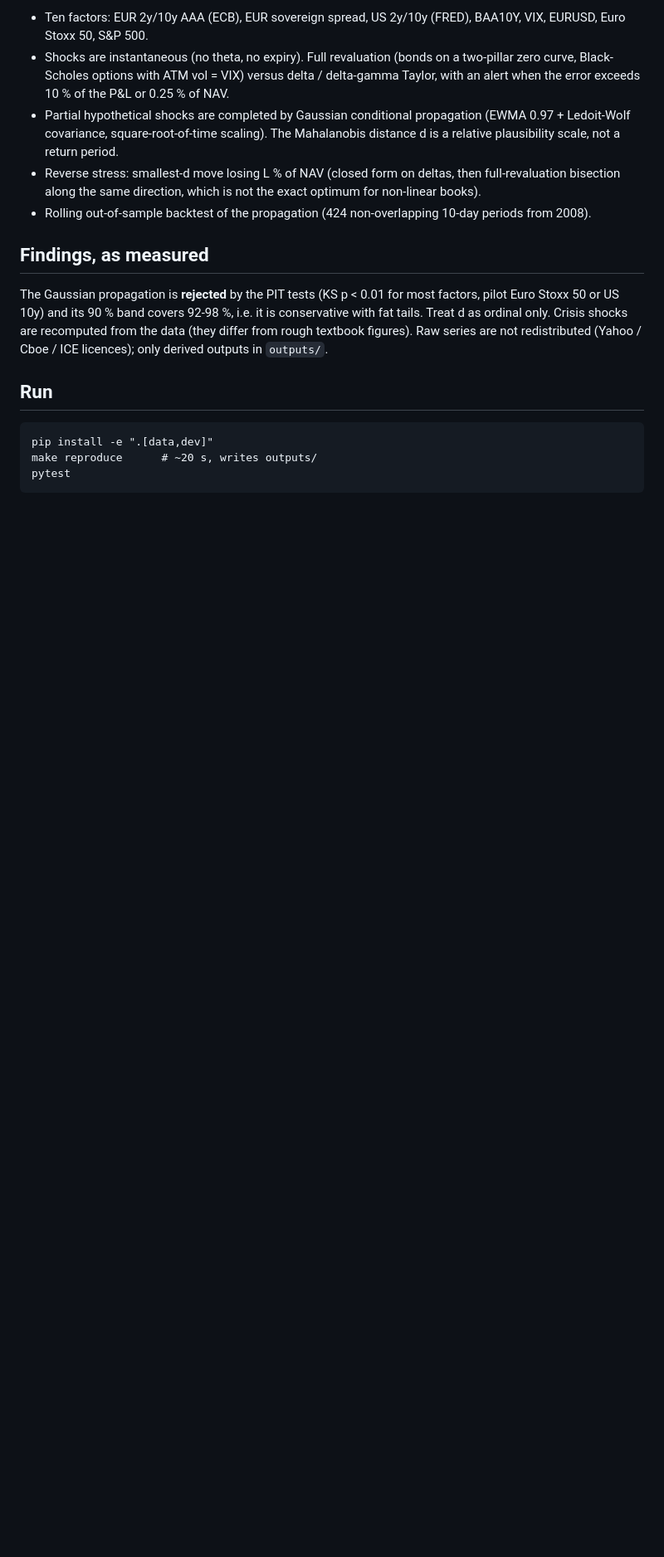
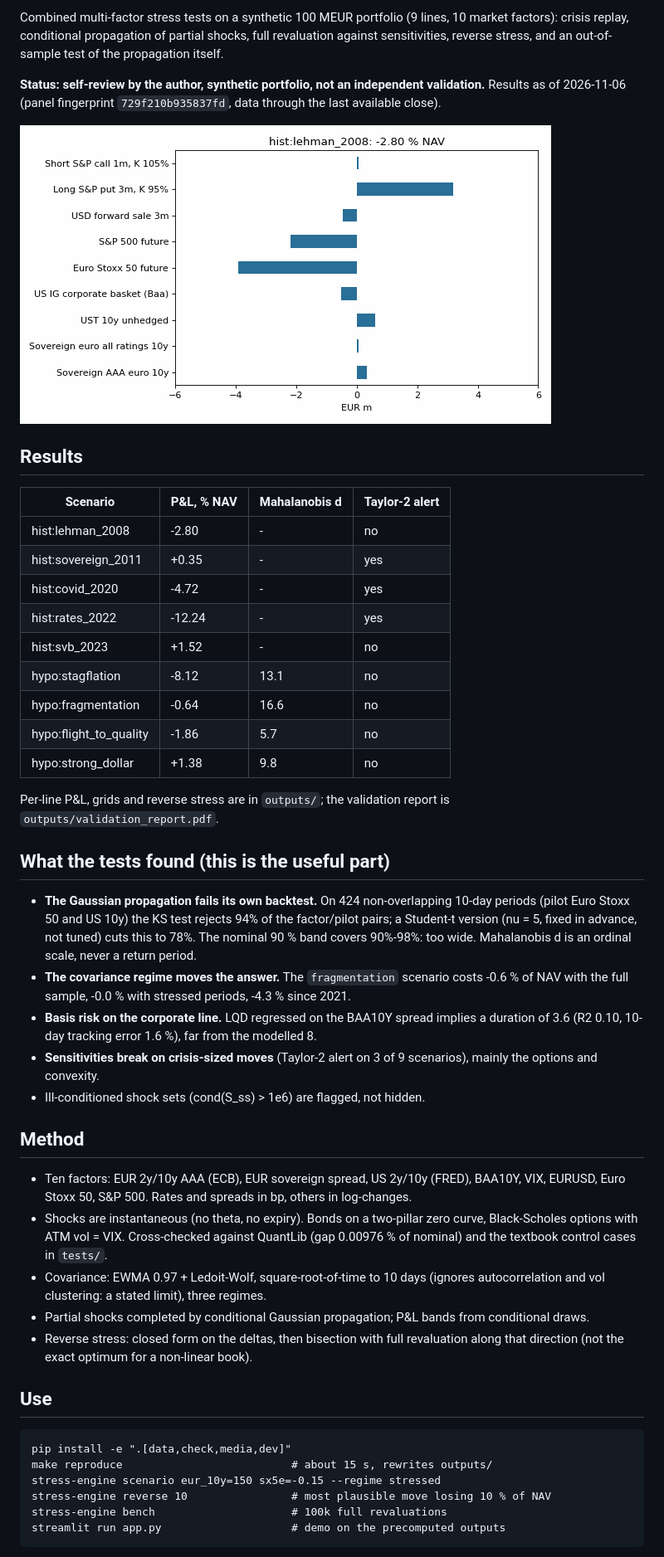
Before and after one commit to louisdelacour21/stress-engine, a Markdown page: README.md, the part around one of its changes. Shown at 83% size. Drawn GitHub-style; pictures changed too: docs/demo.gif; blank space fills up the shorter version.

Commit message:
Student-t backtest, regimes, P&L bands, LQD basis, CLI, extra tests, README results

````diff
--- a/README.md
+++ b/README.md
@@ -5,17 +4,54 @@ Combined multi-factor stress tests on a synthetic 100 MEUR portfolio (9 lines, 1
 
-* Ten factors: EUR 2y/10y AAA (ECB), EUR sovereign spread, US 2y/10y (FRED), BAA10Y, VIX, EURUSD, Euro Stoxx 50, S&P 500.
-* Shocks are instantaneous (no theta, no expiry). Full revaluation (bonds on a two-pillar zero curve, Black-Scholes options with ATM vol = VIX) versus delta / delta-gamma Taylor, with an alert when the error exceeds 10 % of the P&L or 0.25 % of NAV.
-* Partial hypothetical shocks are completed by Gaussian conditional propagation (EWMA 0.97 + Ledoit-Wolf covariance, square-root-of-time scaling). The Mahalanobis distance d is a relative plausibility scale, not a return period.
-* Reverse stress: smallest-d move losing L % of NAV (closed form on deltas, then full-revaluation bisection along the same direction, which is not the exact optimum for non-linear books).
-* Rolling out-of-sample backtest of the propagation (424 non-overlapping 10-day periods from 2008).
+Combined multi-factor stress tests on a synthetic 100 MEUR portfolio (9 lines, 10 market factors): crisis replay, conditional
+propagation of partial shocks, full revaluation against sensitivities, reverse stress, and an out-of-sample test of the
+propagation itself.
 
-## Findings, as measured
-The Gaussian propagation is **rejected** by the PIT tests (KS p < 0.01 for most factors, pilot Euro Stoxx 50 or US 10y) and its 90 % band covers 92-98 %, i.e. it is conservative with fat tails. Treat d as ordinal only.
-Crisis shocks are recomputed from the data (they differ from rough textbook figures). Raw series are not redistributed (Yahoo / Cboe / ICE licences); only derived outputs in `outputs/`.
+**Status: self-review by the author, synthetic portfolio, not an independent validation.** Results as of 2026-11-06
+(panel fingerprint `729f210b935837fd`, data through the last available close).
 
-## Run
+![demo](docs/demo.gif)
+
+## Results
+
+| Scenario | P&L, % NAV | Mahalanobis d | Taylor-2 alert |
+|---|---|---|---|
+| hist:lehman_2008 | -2.80 | - | no |
+| hist:sovereign_2011 | +0.35 | - | yes |
+| hist:covid_2020 | -4.72 | - | yes |
+| hist:rates_2022 | -12.24 | - | yes |
+| hist:svb_2023 | +1.52 | - | no |
+| hypo:stagflation | -8.12 | 13.1 | no |
+| hypo:fragmentation | -0.64 | 16.6 | no |
+| hypo:flight_to_quality | -1.86 | 5.7 | no |
+| hypo:strong_dollar | +1.38 | 9.8 | no |
+
+Per-line P&L, grids and reverse stress are in `outputs/`; the validation report is `outputs/validation_report.pdf`.
+
+## What the tests found (this is the useful part)
+
+* **The Gaussian propagation fails its own backtest.** On 424 non-overlapping 10-day periods (pilot Euro Stoxx 50 and US 10y) the KS test
+  rejects 94% of the factor/pilot pairs; a Student-t version (nu = 5, fixed in advance, not tuned) cuts this to
+  78%. The nominal 90 % band covers 90%-98%: too wide. Mahalanobis d is an ordinal scale, never a return period.
+* **The covariance regime moves the answer.** The `fragmentation` scenario costs -0.6 % of NAV with the full sample,
+  -0.0 % with stressed periods, -4.3 % since 2021.
+* **Basis risk on the corporate line.** LQD regressed on the BAA10Y spread implies a duration of 3.6
+  (R2 0.10, 10-day tracking error 1.6 %), far from the modelled 8.
+* **Sensitivities break on crisis-sized moves** (Taylor-2 alert on 3 of 9 scenarios), mainly the options and convexity.
+* Ill-conditioned shock sets (cond(S_ss) > 1e6) are flagged, not hidden.
+
+## Method
+* Ten factors: EUR 2y/10y AAA (ECB), EUR sovereign spread, US 2y/10y (FRED), BAA10Y, VIX, EURUSD, Euro Stoxx 50, S&P 500. Rates and spreads in bp, others in log-changes.
+* Shocks are instantaneous (no theta, no expiry). Bonds on a two-pillar zero curve, Black-Scholes options with ATM vol = VIX. Cross-checked against QuantLib (gap 0.00976 % of nominal) and the textbook control cases in `tests/`.
+* Covariance: EWMA 0.97 + Ledoit-Wolf, square-root-of-time to 10 days (ignores autocorrelation and vol clustering: a stated limit), three regimes.
+* Partial shocks completed by conditional Gaussian propagation; P&L bands from conditional draws.
+* Reverse stress: closed form on the deltas, then bisection with full revaluation along that direction (not the exact optimum for a non-linear book).
+
+## Use
 ```
-pip install -e ".[data,dev]"
-make reproduce      # ~20 s, writes outputs/
-pytest
+pip install -e ".[data,check,media,dev]"
+make reproduce                          # about 15 s, rewrites outputs/
+stress-engine scenario eur_10y=150 sx5e=-0.15 --regime stressed
+stress-engine reverse 10                # most plausible move losing 10 % of NAV
+stress-engine bench                     # 100k full revaluations
+streamlit run app.py                    # demo on the precomputed outputs
 ```
````
Also changed, not shown: other parts of README.md (+6 -5 lines), 17 other files.
